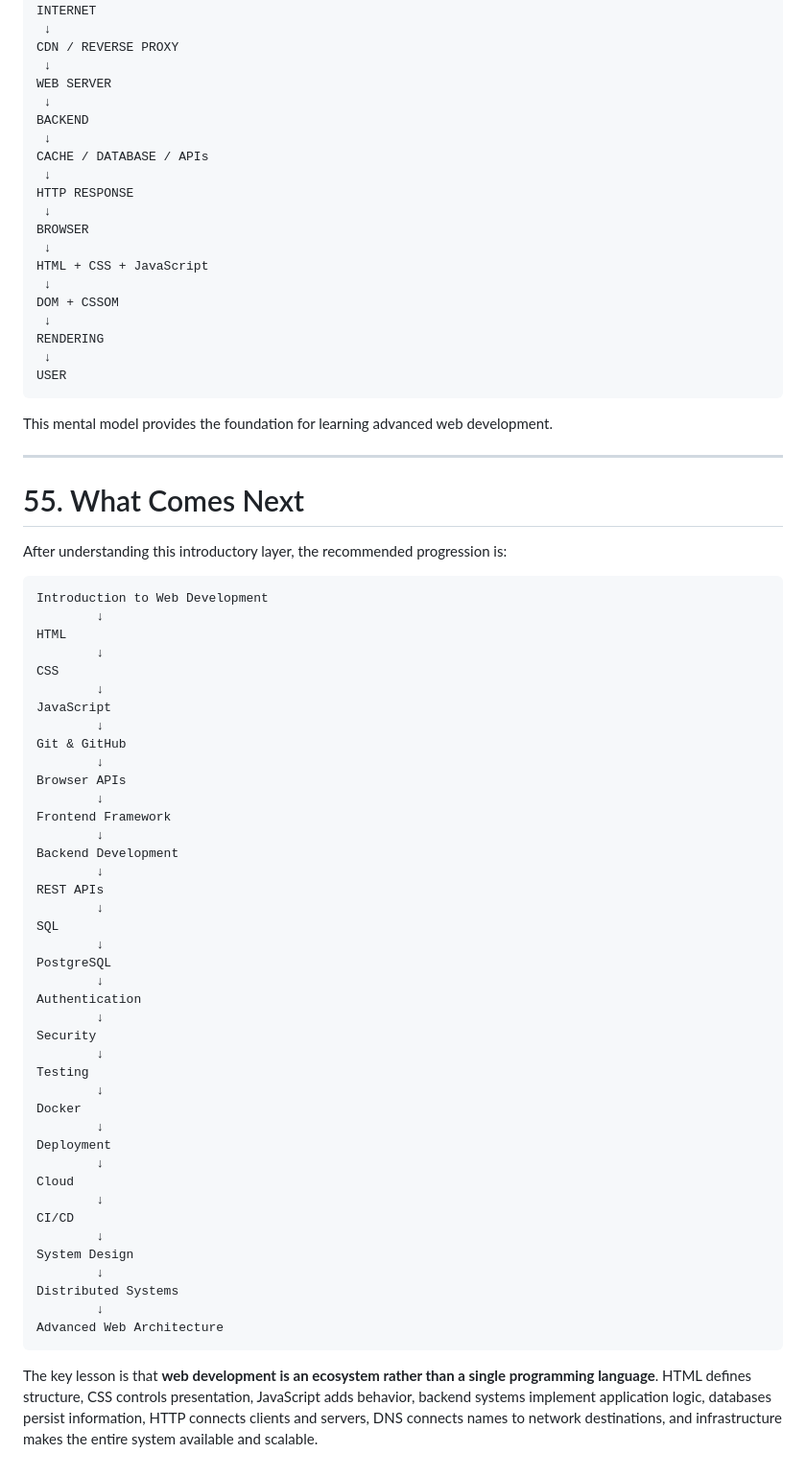
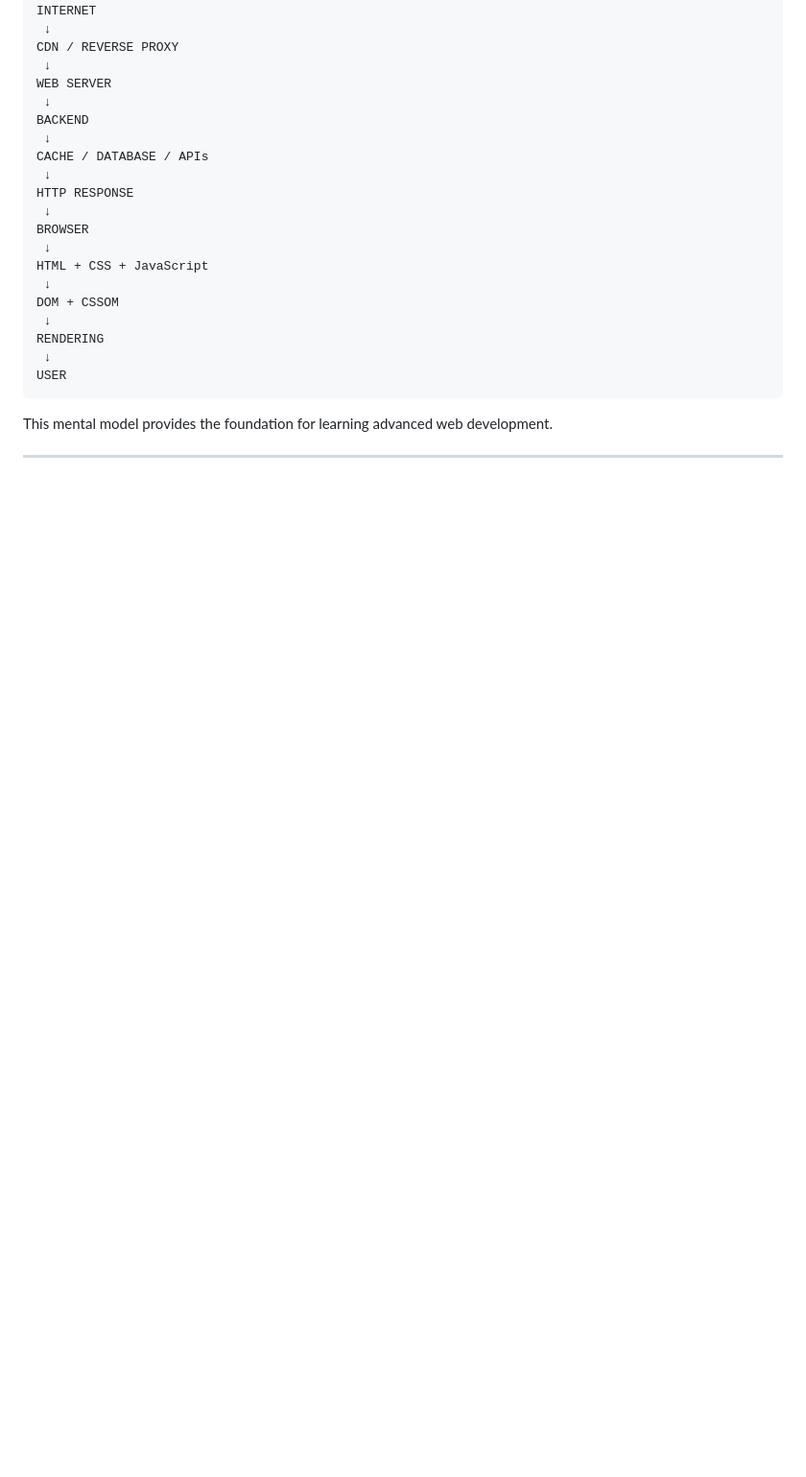
Before and after one commit to ATULPANDEYIITR/web-development-learning-journey, a Markdown page: day_01_web_development_learning_journey/README.md, the part around the change. Shown at 96% size. GitHub-like rendering; blank space fills up the shorter version.

````diff
--- a/day_01_web_development_learning_journey/README.md
+++ b/day_01_web_development_learning_journey/README.md
@@ -1780,53 +1780,3 @@ USER
 This mental model provides the foundation for learning advanced web development.
 
 ---
-
-# 55. What Comes Next
-
-After understanding this introductory layer, the recommended progression is:
-
-```text
-Introduction to Web Development
-        ↓
-HTML
-        ↓
-CSS
-        ↓
-JavaScript
-        ↓
-Git & GitHub
-        ↓
-Browser APIs
-        ↓
-Frontend Framework
-        ↓
-Backend Development
-        ↓
-REST APIs
-        ↓
-SQL
-        ↓
-PostgreSQL
-        ↓
-Authentication
-        ↓
-Security
-        ↓
-Testing
-        ↓
-Docker
-        ↓
-Deployment
-        ↓
-Cloud
-        ↓
-CI/CD
-        ↓
-System Design
-        ↓
-Distributed Systems
-        ↓
-Advanced Web Architecture
-```
-
-The key lesson is that **web development is an ecosystem rather than a single programming language**. HTML defines structure, CSS controls presentation, JavaScript adds behavior, backend systems implement application logic, databases persist information, HTTP connects clients and servers, DNS connects names to network destinations, and infrastructure makes the entire system available and scalable.
````
